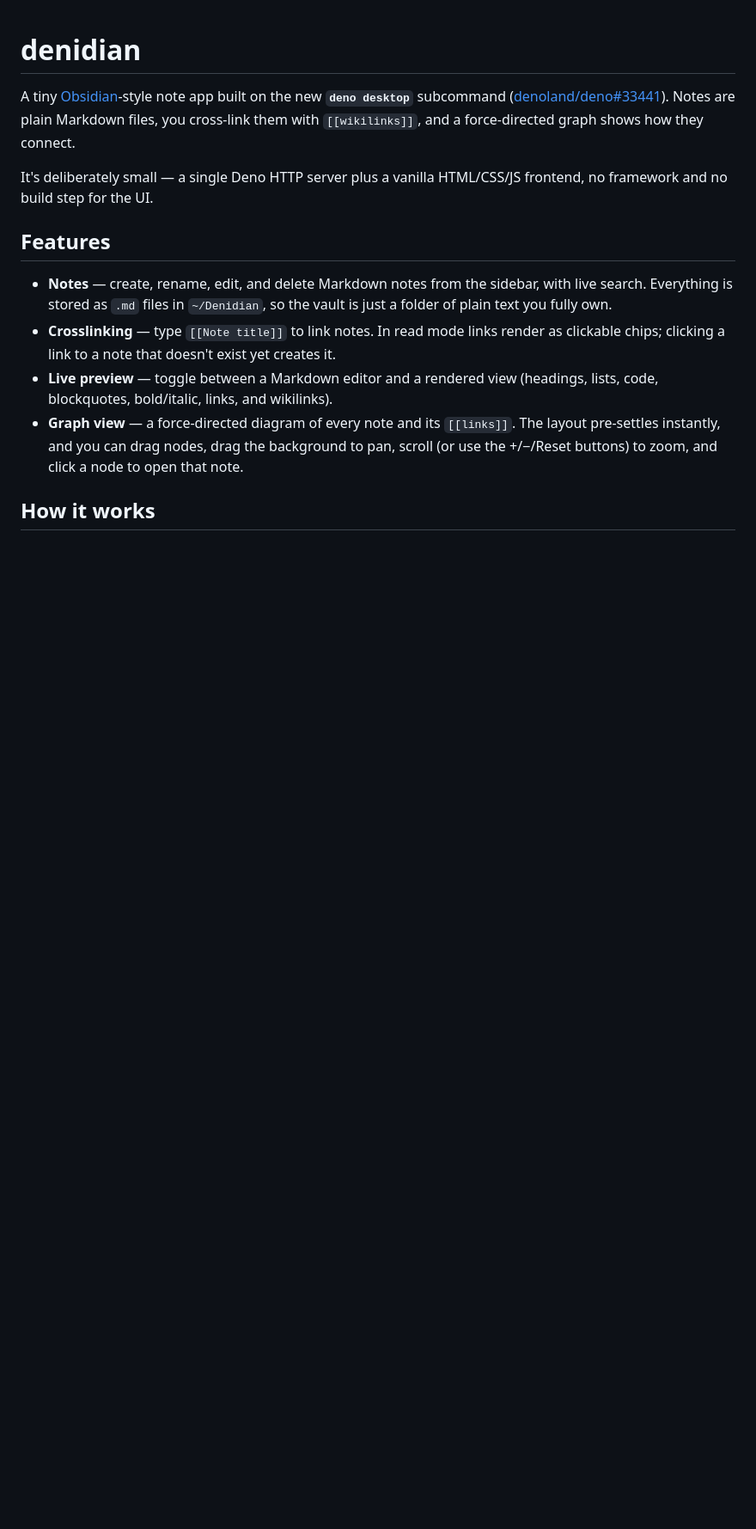
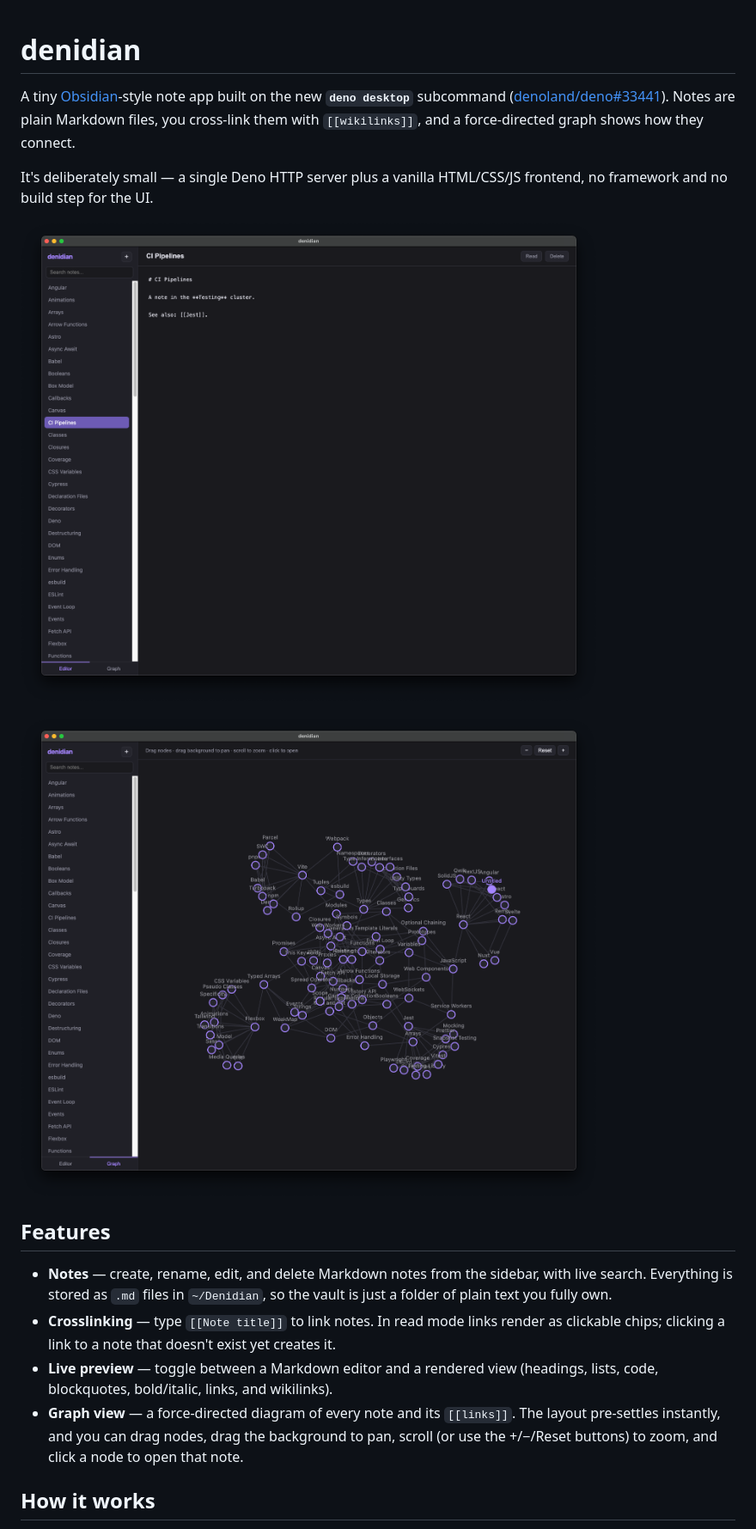
Before and after one commit to Verbenaceaefamilylamnidae461/denidian, a Markdown page: README.md, the part around the change. Shown at 86% size. Rendered like a GitHub page; pictures changed too: docs/editor.png (added), docs/graph.png (added); blank space fills up the shorter version.

Commit message:
README: add editor and graph screenshots

```diff
--- a/README.md
+++ b/README.md
@@ -7,6 +7,10 @@ force-directed graph shows how they connect.
 
 It's deliberately small — a single Deno HTTP server plus a vanilla
 HTML/CSS/JS frontend, no framework and no build step for the UI.
+
+![denidian editor](./docs/editor.png)
+
+![denidian graph view](./docs/graph.png)
 
 ## Features
 
```
